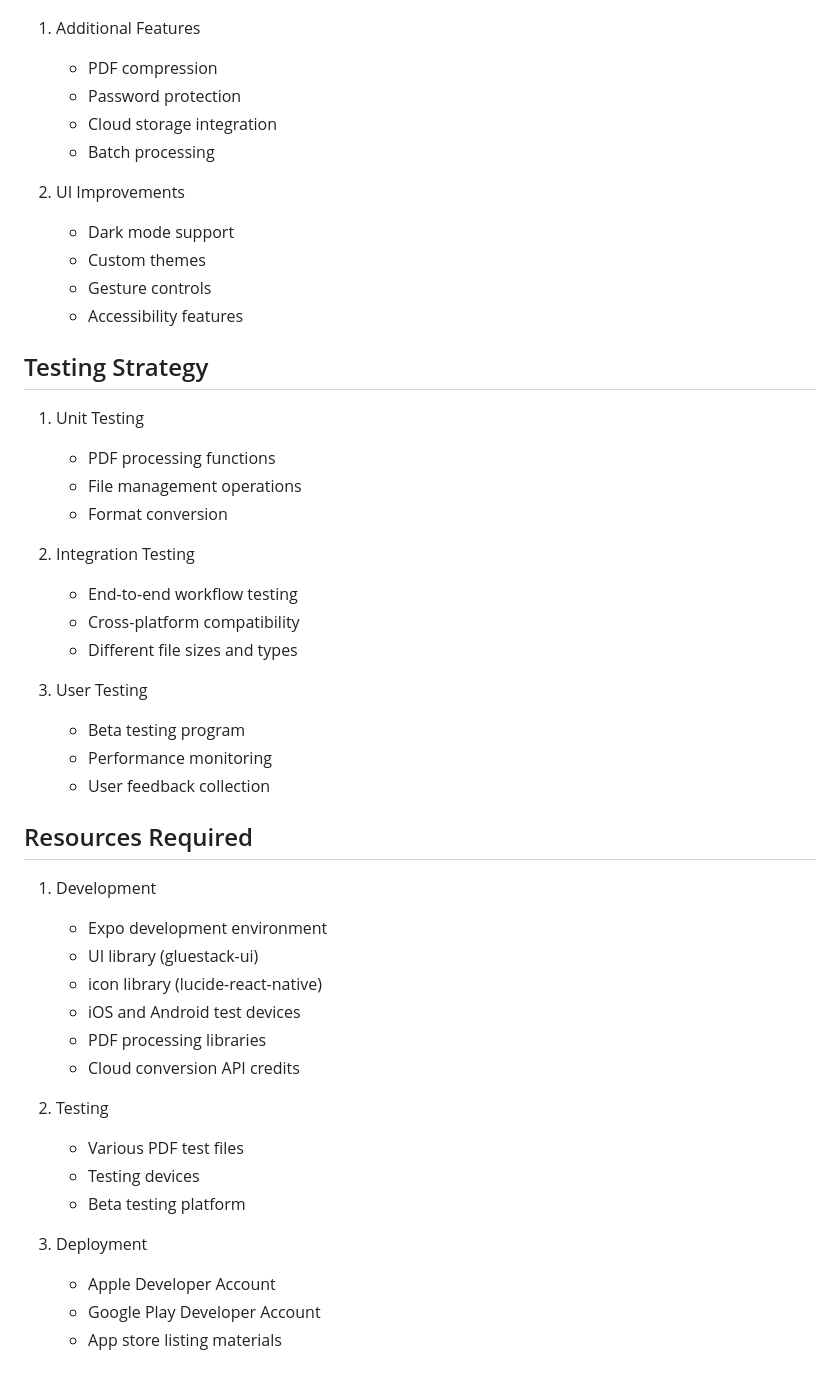
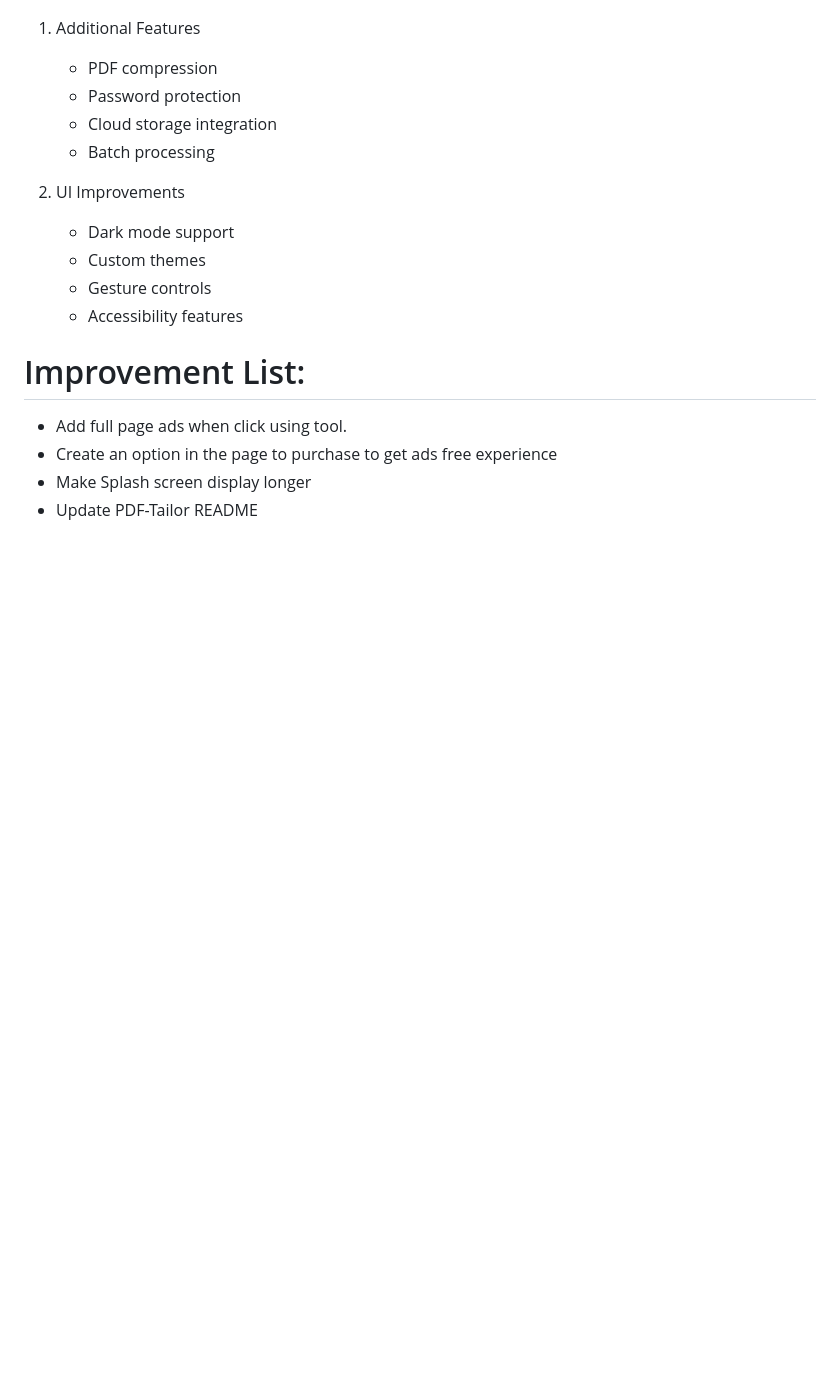
Before and after one commit to StevenSong-sTs/PDF-Tailor-Mobile, a Markdown page: DesignDoc.md, the part around the change. Rendered like a GitHub page; blank space fills up the shorter version.

```diff
--- a/DesignDoc.md
+++ b/DesignDoc.md
@@ -156,38 +156,8 @@ Step to implement the scan to pdf functionality:
    - Gesture controls
    - Accessibility features
 
-## Testing Strategy
-1. Unit Testing
-   - PDF processing functions
-   - File management operations
-   - Format conversion
-
-2. Integration Testing
-   - End-to-end workflow testing
-   - Cross-platform compatibility
-   - Different file sizes and types
-
-3. User Testing
-   - Beta testing program
-   - Performance monitoring
-   - User feedback collection
-
-
-## Resources Required
-1. Development
-   - Expo development environment
-   - UI library (gluestack-ui)
-   - icon library (lucide-react-native)
-   - iOS and Android test devices
-   - PDF processing libraries
-   - Cloud conversion API credits
-
-2. Testing
-   - Various PDF test files
-   - Testing devices
-   - Beta testing platform
-
-3. Deployment
-   - Apple Developer Account
-   - Google Play Developer Account
-   - App store listing materials
+# Improvement List:
+- Add full page ads when click using tool.
+- Create an option in the page to purchase to get ads free experience
+- Make Splash screen display longer
+- Update PDF-Tailor README
```
